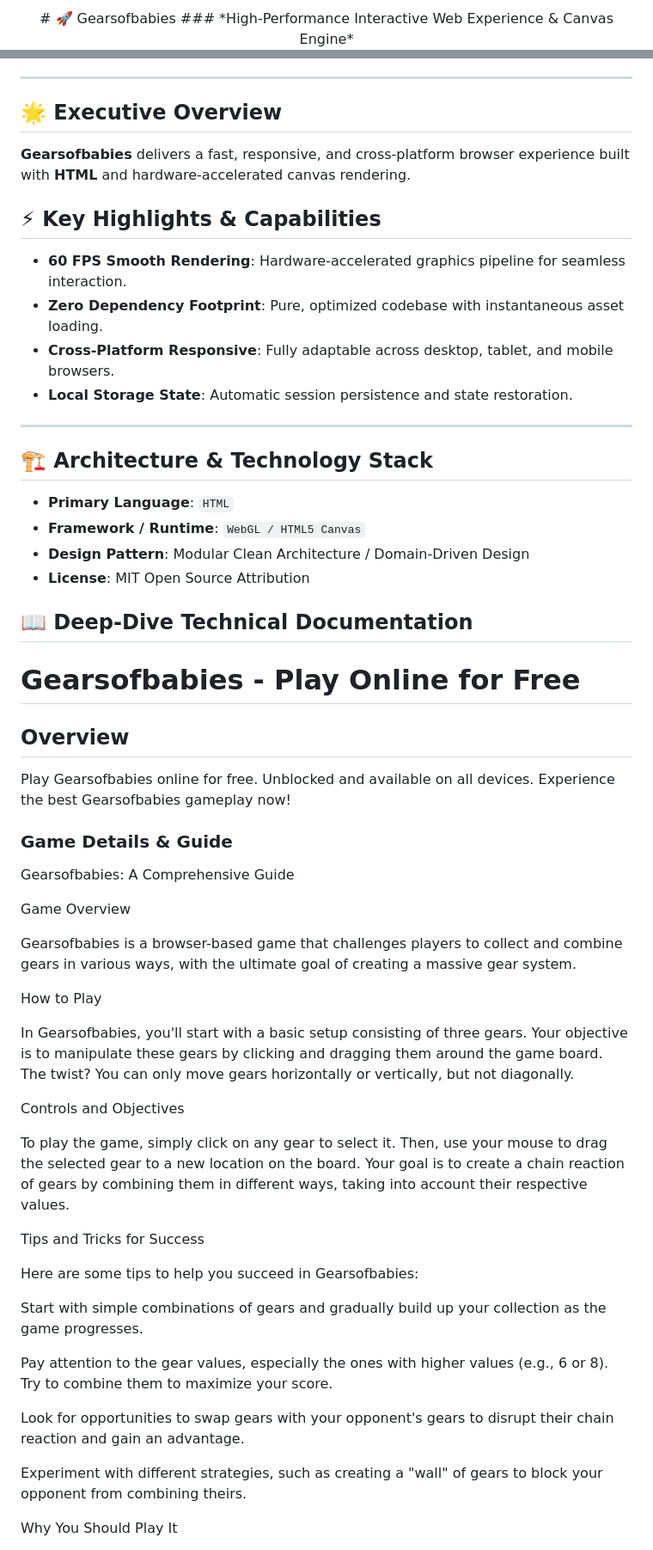
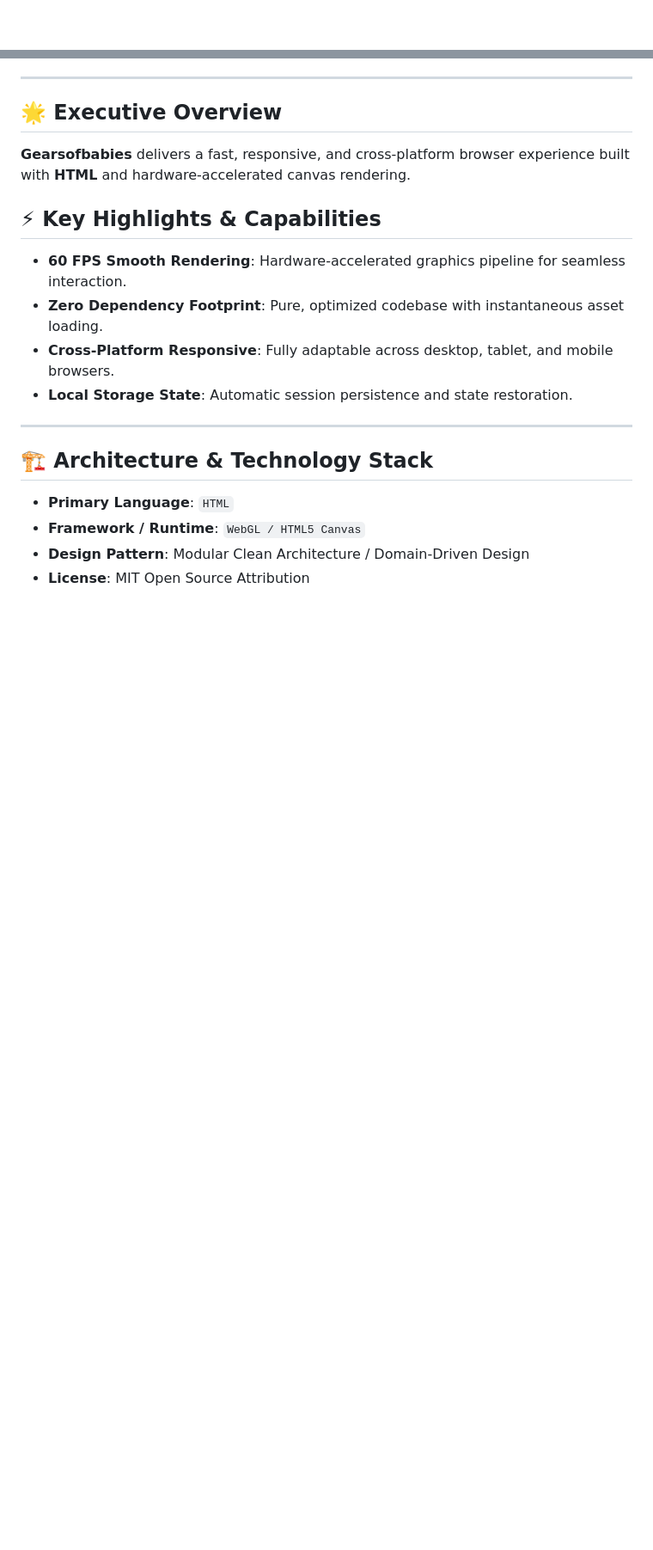
Before and after one commit to hsinidev/gearsofbabies, a Markdown page: README.md, 2 parts joined by grey strips. Shown at 86% size. Drawn GitHub-style; blank space fills up the shorter version.

```diff
--- a/README.md
+++ b/README.md
@@ -1,4 +1,2 @@
 <div align="center">
-# 🚀 Gearsofbabies
-### *High-Performance Interactive Web Experience & Canvas Engine*
 
@@ -25,6 +29,7 @@
 - **Local Storage State**: Automatic session persistence and state restoration.
 
 ---
+
 ## 🏗️ Architecture & Technology Stack
 
 - **Primary Language**: `HTML`
@@ -32,62 +37,3 @@
 - **Design Pattern**: Modular Clean Architecture / Domain-Driven Design
 - **License**: MIT Open Source Attribution
 
-## 📖 Deep-Dive Technical Documentation
-
-# Gearsofbabies - Play Online for Free
-
-## Overview
-Play Gearsofbabies online for free. Unblocked and available on all devices. Experience the best Gearsofbabies gameplay now!
-
-### Game Details & Guide
-Gearsofbabies: A Comprehensive Guide
-
-
-
-Game Overview
-
-
-Gearsofbabies is a browser-based game that challenges players to collect and combine gears in various ways, with the ultimate goal of creating a massive gear system.
-
-
-
-How to Play
-
-
-In Gearsofbabies, you'll start with a basic setup consisting of three gears. Your objective is to manipulate these gears by clicking and dragging them around the game board. The twist? You can only move gears horizontally or vertically, but not diagonally.
-
-
-
-Controls and Objectives
-
-
-To play the game, simply click on any gear to select it. Then, use your mouse to drag the selected gear to a new location on the board. Your goal is to create a chain reaction of gears by combining them in different ways, taking into account their respective values.
-
-
-
-Tips and Tricks for Success
-
-
-Here are some tips to help you succeed in Gearsofbabies:
-
-
-
-
-Start with simple combinations of gears and gradually build up your collection as the game progresses.
-
-
-Pay attention to the gear values, especially the ones with higher values (e.g., 6 or 8). Try to combine them to maximize your score.
-
-
-Look for opportunities to swap gears with your opponent's gears to disrupt their chain reaction and gain an advantage.
-
-
-Experiment with different strategies, such as creating a "wall" of gears to block your opponent from combining theirs.
-
-
-
-
-
-Why You Should Play It
-
-
```
Also changed, not shown: other parts of README.md (+13 -33 lines).
